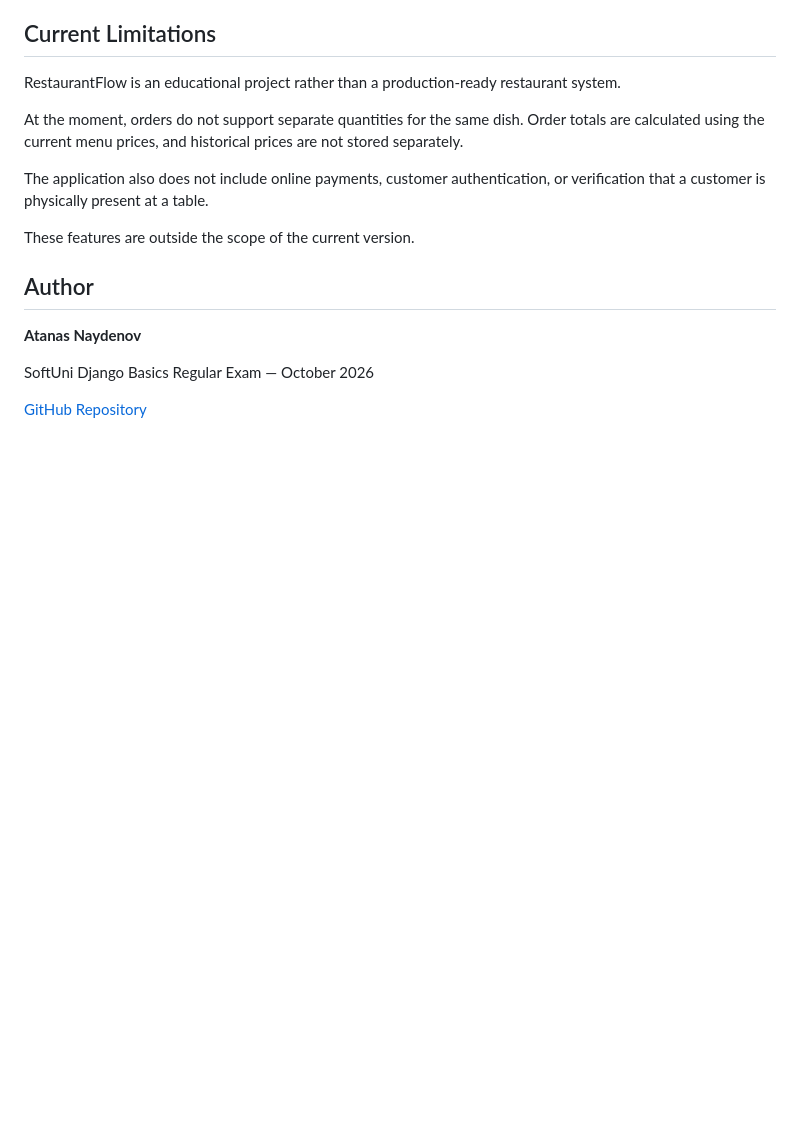
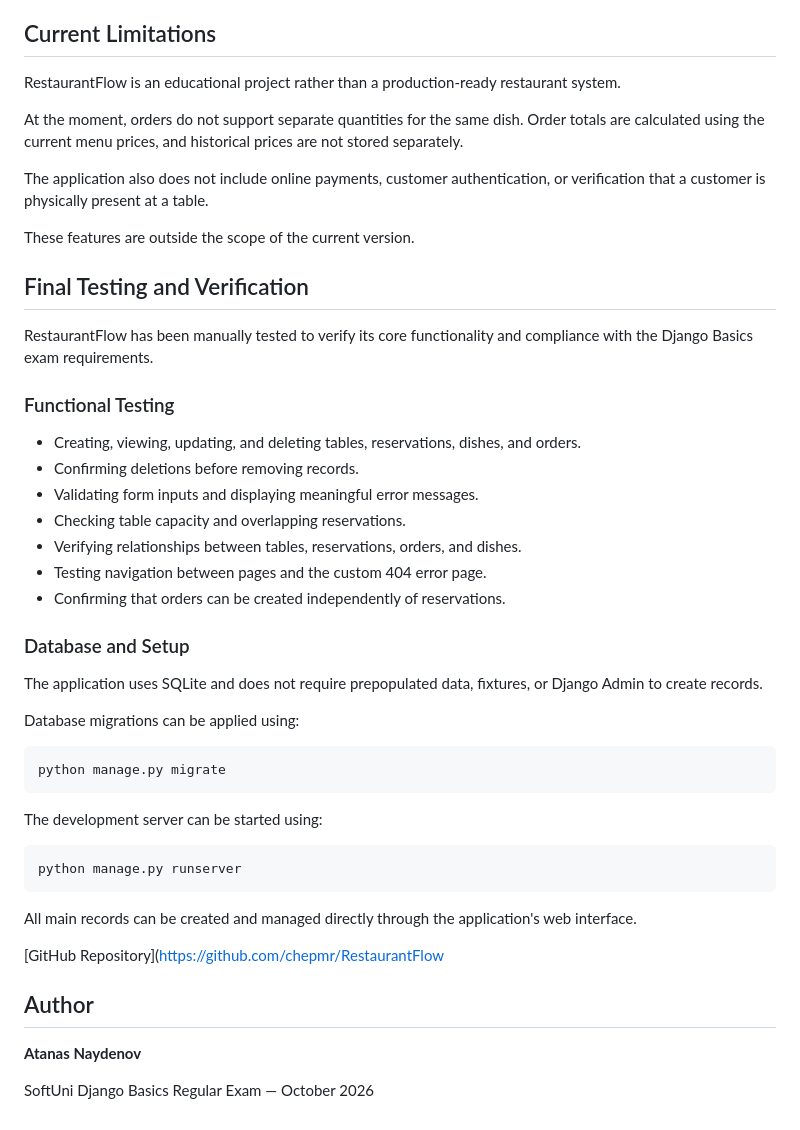
Before and after one commit to chepmr/RestaurantFlow, a Markdown page: README.md, the part around the change. Drawn GitHub-style; blank space fills up the shorter version.

Commit message:
docs: add final testing and verification

````diff
--- a/README.md
+++ b/README.md
@@ -288,10 +288,44 @@ The application also does not include online payments, customer authentication,
 
 These features are outside the scope of the current version.
 
+
+## Final Testing and Verification
+
+RestaurantFlow has been manually tested to verify its core functionality and compliance with the Django Basics exam requirements.
+
+### Functional Testing
+
+- Creating, viewing, updating, and deleting tables, reservations, dishes, and orders.
+- Confirming deletions before removing records.
+- Validating form inputs and displaying meaningful error messages.
+- Checking table capacity and overlapping reservations.
+- Verifying relationships between tables, reservations, orders, and dishes.
+- Testing navigation between pages and the custom 404 error page.
+- Confirming that orders can be created independently of reservations.
+
+### Database and Setup
+
+The application uses SQLite and does not require prepopulated data, fixtures, or Django Admin to create records.
+
+Database migrations can be applied using:
+
+```bash
+python manage.py migrate
+```
+
+The development server can be started using:
+
+```bash
+python manage.py runserver
+```
+
+All main records can be created and managed directly through the application's web interface.
+
+[GitHub Repository](https://github.com/chepmr/RestaurantFlow
+
+
 ## Author
 
 **Atanas Naydenov**
 
 SoftUni Django Basics Regular Exam — October 2026
-
-[GitHub Repository](https://github.com/chepmr/RestaurantFlow)
````
